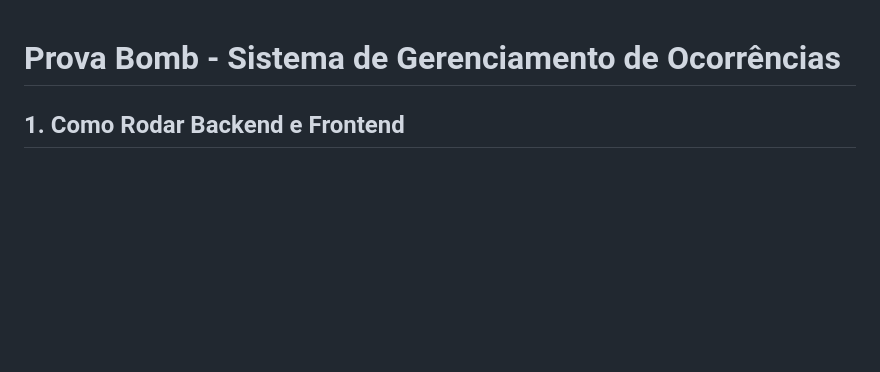
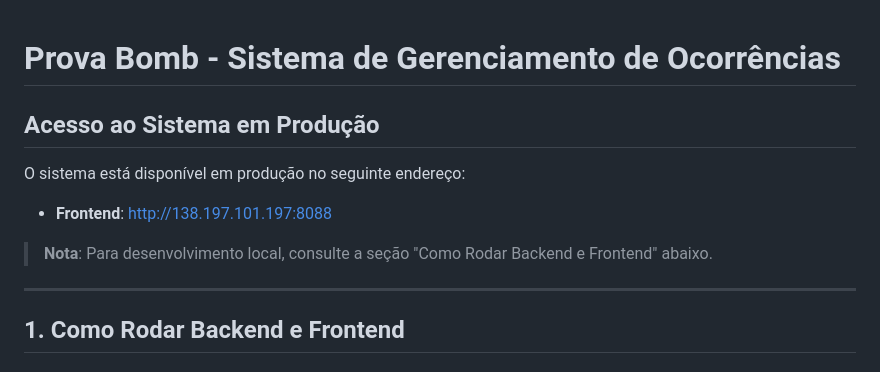
Before and after one commit to Caue0Vieira/Prometheus, a Markdown page: Readme.md, the part around the change. Drawn GitHub-style; blank space fills up the shorter version.

Commit message:
feat: acesso ao front hospedado

```diff
--- a/Readme.md
+++ b/Readme.md
@@ -1,4 +1,14 @@
 # Prova Bomb - Sistema de Gerenciamento de Ocorrências
+
+## Acesso ao Sistema em Produção
+
+O sistema está disponível em produção no seguinte endereço:
+
+- **Frontend**: [http://138.197.101.197:8088](http://138.197.101.197:8088)
+
+> **Nota**: Para desenvolvimento local, consulte a seção "Como Rodar Backend e Frontend" abaixo.
+
+---
 
 ## 1. Como Rodar Backend e Frontend
 
```
